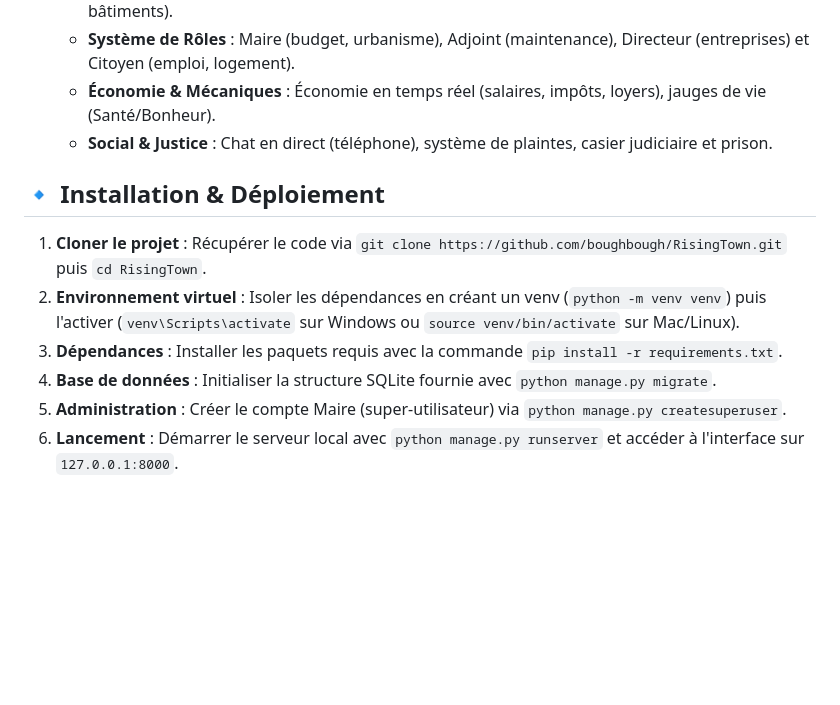
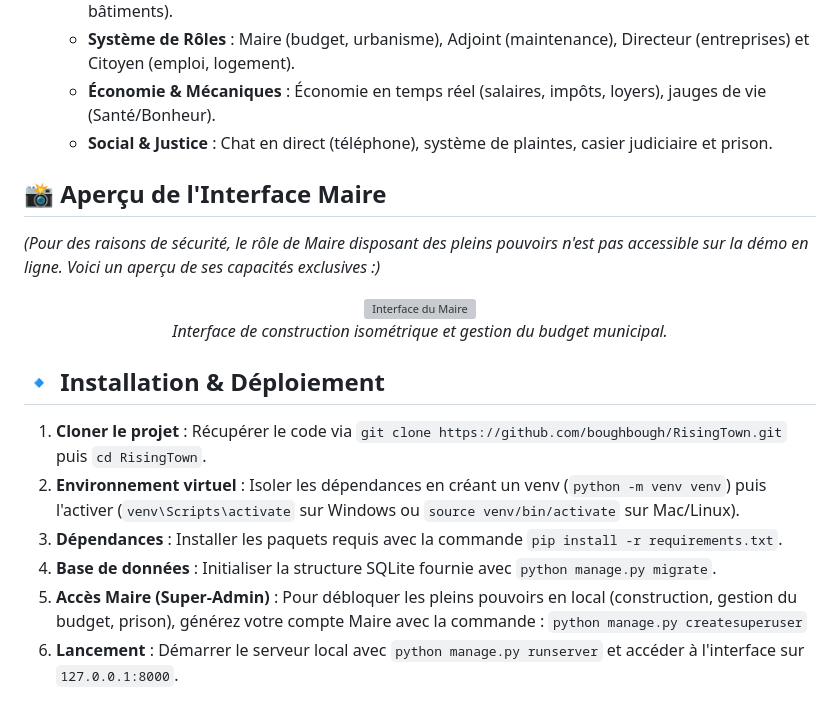
Before and after one commit to boughbough/RisingTown, a Markdown page: README.md, the part around one of its changes. Drawn GitHub-style; blank space fills up the shorter version; grey boxes are pictures that could not be loaded.

```diff
--- a/README.md
+++ b/README.md
@@ -36,13 +36,22 @@
 
 ###
 
+## 📸 Aperçu de l'Interface Maire
+
+*(Pour des raisons de sécurité, le rôle de Maire disposant des pleins pouvoirs n'est pas accessible sur la démo en ligne. Voici un aperçu de ses capacités exclusives :)*
+
+<div align="center">
+  <img src="lien_vers_ta_capture_ecran_maire.png" width="800" alt="Interface du Maire" />
+  <p><i>Interface de construction isométrique et gestion du budget municipal.</i></p>
+</div>
+
 ## 🔹 Installation & Déploiement
 
 1.  **Cloner le projet** : Récupérer le code via `git clone https://github.com/boughbough/RisingTown.git` puis `cd RisingTown`.
 2.  **Environnement virtuel** : Isoler les dépendances en créant un venv (`python -m venv venv`) puis l'activer (`venv\Scripts\activate` sur Windows ou `source venv/bin/activate` sur Mac/Linux).
 3.  **Dépendances** : Installer les paquets requis avec la commande `pip install -r requirements.txt`.
 4.  **Base de données** : Initialiser la structure SQLite fournie avec `python manage.py migrate`.
-5.  **Administration** : Créer le compte Maire (super-utilisateur) via `python manage.py createsuperuser`.
+5.  **Accès Maire (Super-Admin)** : Pour débloquer les pleins pouvoirs en local (construction, gestion du budget, prison), générez votre compte Maire avec la commande : `python manage.py createsuperuser`
 6.  **Lancement** : Démarrer le serveur local avec `python manage.py runserver` et accéder à l'interface sur `127.0.0.1:8000`.
 
 ###
```
Also changed, not shown: other parts of README.md (+1 -1 lines).
